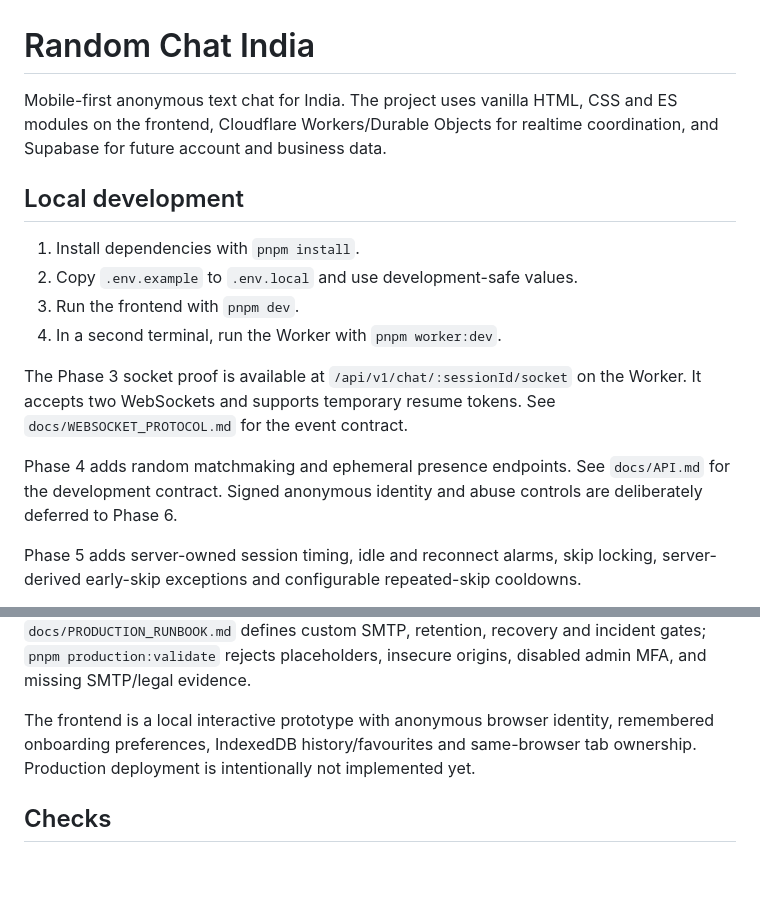
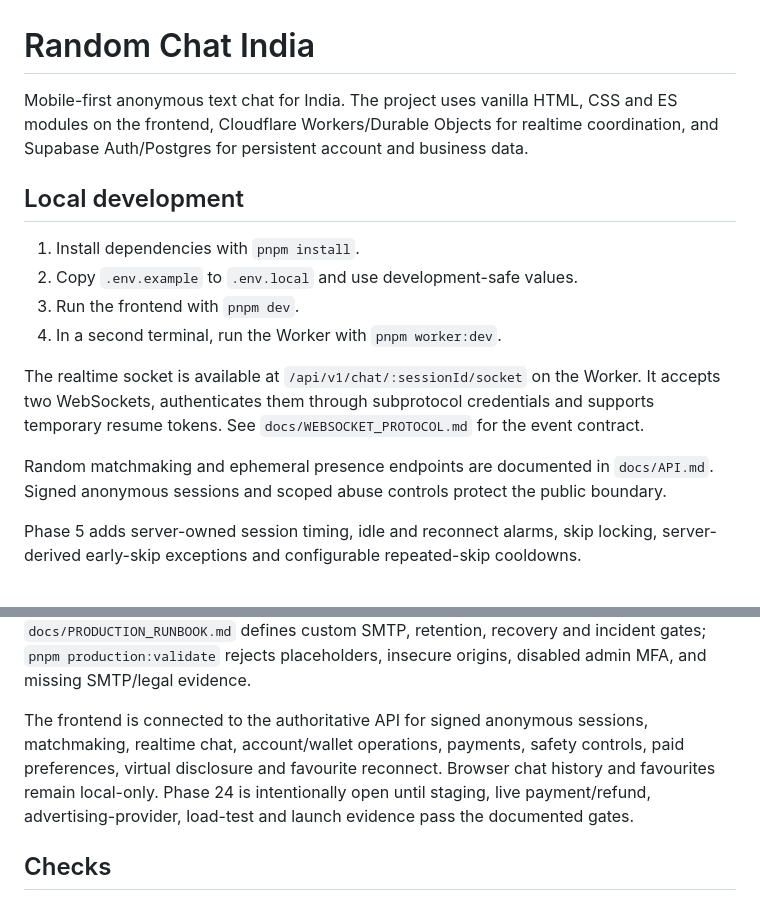
Before and after one commit to akshayanandraut/SunoTo, a Markdown page: README.md, 2 parts joined by grey strips. GitHub-like rendering; blank space fills up the shorter version.

Commit message:
docs: align integration status and API contract

```diff
--- a/README.md
+++ b/README.md
@@ -1,6 +1,6 @@
 # Random Chat India
 
-Mobile-first anonymous text chat for India. The project uses vanilla HTML, CSS and ES modules on the frontend, Cloudflare Workers/Durable Objects for realtime coordination, and Supabase for future account and business data.
+Mobile-first anonymous text chat for India. The project uses vanilla HTML, CSS and ES modules on the frontend, Cloudflare Workers/Durable Objects for realtime coordination, and Supabase Auth/Postgres for persistent account and business data.
 
 ## Local development
 
@@ -9,9 +9,9 @@ Mobile-first anonymous text chat for India. The project uses vanilla HTML, CSS a
 3. Run the frontend with `pnpm dev`.
 4. In a second terminal, run the Worker with `pnpm worker:dev`.
 
-The Phase 3 socket proof is available at `/api/v1/chat/:sessionId/socket` on the Worker. It accepts two WebSockets and supports temporary resume tokens. See `docs/WEBSOCKET_PROTOCOL.md` for the event contract.
+The realtime socket is available at `/api/v1/chat/:sessionId/socket` on the Worker. It accepts two WebSockets, authenticates them through subprotocol credentials and supports temporary resume tokens. See `docs/WEBSOCKET_PROTOCOL.md` for the event contract.
 
-Phase 4 adds random matchmaking and ephemeral presence endpoints. See `docs/API.md` for the development contract. Signed anonymous identity and abuse controls are deliberately deferred to Phase 6.
+Random matchmaking and ephemeral presence endpoints are documented in `docs/API.md`. Signed anonymous sessions and scoped abuse controls protect the public boundary.
 
 Phase 5 adds server-owned session timing, idle and reconnect alarms, skip locking, server-derived early-skip exceptions and configurable repeated-skip cooldowns.
 
@@ -51,7 +51,7 @@ Phase 22 adds idempotent, content-free event aggregation by IST day. Server-owne
 
 Phase 23 adds fail-closed production hardening: scoped Durable Object and room message rate limits, exact-origin CORS, CSP/HSTS and browser defenses, sanitized server errors, account data export/deletion requests, public grievance intake, and audited admin queues for grievance/deletion processing. Policy pages remain explicitly subject to counsel approval. `docs/PRODUCTION_RUNBOOK.md` defines custom SMTP, retention, recovery and incident gates; `pnpm production:validate` rejects placeholders, insecure origins, disabled admin MFA, and missing SMTP/legal evidence.
 
-The frontend is a local interactive prototype with anonymous browser identity, remembered onboarding preferences, IndexedDB history/favourites and same-browser tab ownership. Production deployment is intentionally not implemented yet.
+The frontend is connected to the authoritative API for signed anonymous sessions, matchmaking, realtime chat, account/wallet operations, payments, safety controls, paid preferences, virtual disclosure and favourite reconnect. Browser chat history and favourites remain local-only. Phase 24 is intentionally open until staging, live payment/refund, advertising-provider, load-test and launch evidence pass the documented gates.
 
 ## Checks
 
```
Also changed, not shown: docs/API.md (+5 -4 lines), docs/ARCHITECTURE.md (+2 -2 lines).
